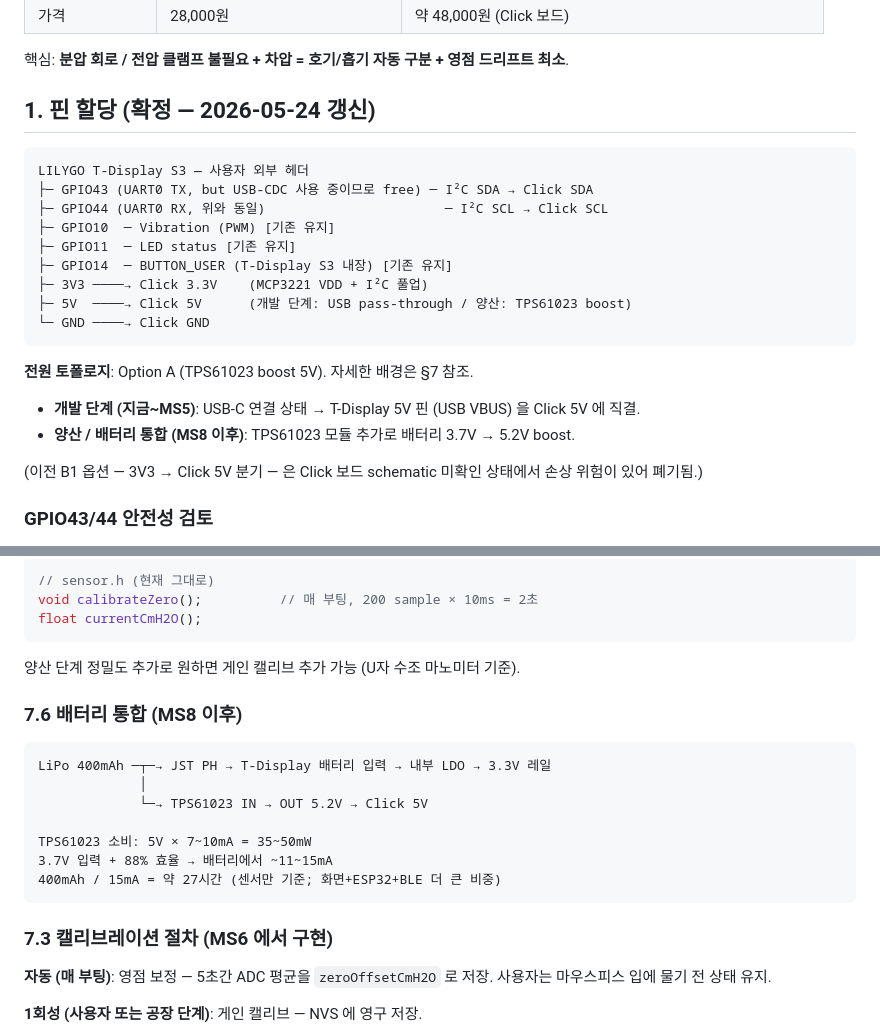
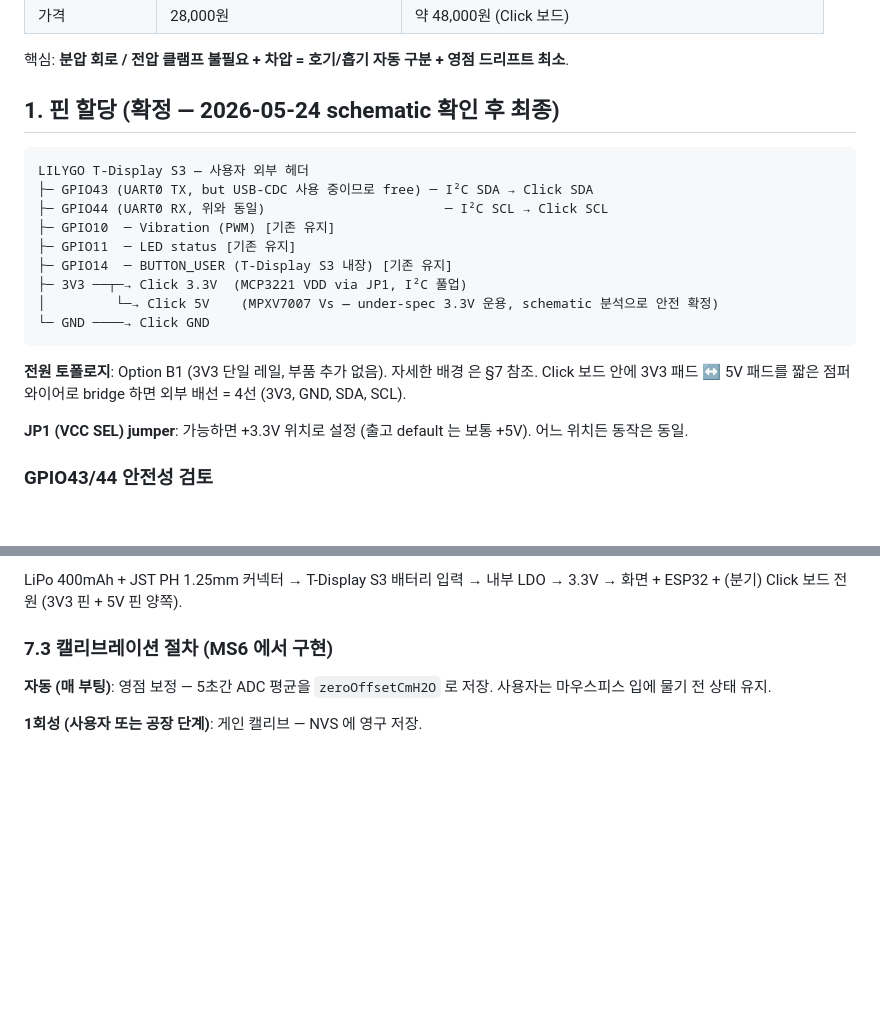
Before and after one commit to jaewon786/BlowFit, a Markdown page: firmware-esp32/docs/mpxv7007_migration.md, 2 parts joined by grey strips. Drawn GitHub-style; blank space fills up the shorter version.

````diff
--- a/firmware-esp32/docs/mpxv7007_migration.md
+++ b/firmware-esp32/docs/mpxv7007_migration.md
@@ -18,7 +18,7 @@
 
 핵심: **분압 회로 / 전압 클램프 불필요 + 차압 = 호기/흡기 자동 구분 + 영점 드리프트 최소**.
 
-## 1. 핀 할당 (확정 — 2026-05-24 갱신)
+## 1. 핀 할당 (확정 — 2026-05-24 schematic 확인 후 최종)
 
 ```
 LILYGO T-Display S3 — 사용자 외부 헤더
@@ -27,16 +27,17 @@ LILYGO T-Display S3 — 사용자 외부 헤더
 ├─ GPIO10  ─ Vibration (PWM) [기존 유지]
 ├─ GPIO11  ─ LED status [기존 유지]
 ├─ GPIO14  ─ BUTTON_USER (T-Display S3 내장) [기존 유지]
-├─ 3V3 ────→ Click 3.3V    (MCP3221 VDD + I²C 풀업)
-├─ 5V  ────→ Click 5V      (개발 단계: USB pass-through / 양산: TPS61023 boost)
+├─ 3V3 ──┬─→ Click 3.3V  (MCP3221 VDD via JP1, I²C 풀업)
+│         └─→ Click 5V    (MPXV7007 Vs — under-spec 3.3V 운용, schematic 분석으로 안전 확정)
 └─ GND ────→ Click GND
 ```
 
-**전원 토폴로지**: Option A (TPS61023 boost 5V). 자세한 배경은 §7 참조.
-- **개발 단계 (지금~MS5)**: USB-C 연결 상태 → T-Display 5V 핀 (USB VBUS) 을 Click 5V 에 직결.
-- **양산 / 배터리 통합 (MS8 이후)**: TPS61023 모듈 추가로 배터리 3.7V → 5.2V boost.
+**전원 토폴로지**: Option B1 (3V3 단일 레일, 부품 추가 없음). 자세한 배경
+은 §7 참조. Click 보드 안에 3V3 패드 ↔ 5V 패드를 짧은 점퍼 와이어로 bridge
+하면 외부 배선 = 4선 (3V3, GND, SDA, SCL).
 
-(이전 B1 옵션 — 3V3 → Click 5V 분기 — 은 Click 보드 schematic 미확인 상태에서 손상 위험이 있어 폐기됨.)
+**JP1 (VCC SEL) jumper**: 가능하면 +3.3V 위치로 설정 (출고 default 는 보통
++5V). 어느 위치든 동작은 동일.
 
 ### GPIO43/44 안전성 검토
 
@@ -173,23 +198,6 @@ TPS61023 통합은 **MS8 (케이스 + 배터리 통합) 시점**에 진행.
 
-```cpp
-// sensor.h (현재 그대로)
-void calibrateZero();          // 매 부팅, 200 sample × 10ms = 2초
-float currentCmH2O();
-```
-
-양산 단계 정밀도 추가로 원하면 게인 캘리브 추가 가능 (U자 수조 마노미터 기준).
-
-### 7.6 배터리 통합 (MS8 이후)
-
-```
-LiPo 400mAh ─┬─→ JST PH → T-Display 배터리 입력 → 내부 LDO → 3.3V 레일
-             │
-             └─→ TPS61023 IN → OUT 5.2V → Click 5V
-
-TPS61023 소비: 5V × 7~10mA = 35~50mW
-3.7V 입력 + 88% 효율 → 배터리에서 ~11~15mA
-400mAh / 15mA = 약 27시간 (센서만 기준; 화면+ESP32+BLE 더 큰 비중)
-```
+LiPo 400mAh + JST PH 1.25mm 커넥터 → T-Display S3 배터리 입력 → 내부 LDO
+→ 3.3V → 화면 + ESP32 + (분기) Click 보드 전원 (3V3 핀 + 5V 핀 양쪽).
 
 ### 7.3 캘리브레이션 절차 (MS6 에서 구현)
 
````
Also changed, not shown: other parts of firmware-esp32/docs/mpxv7007_migration.md (+57 -33 lines).
